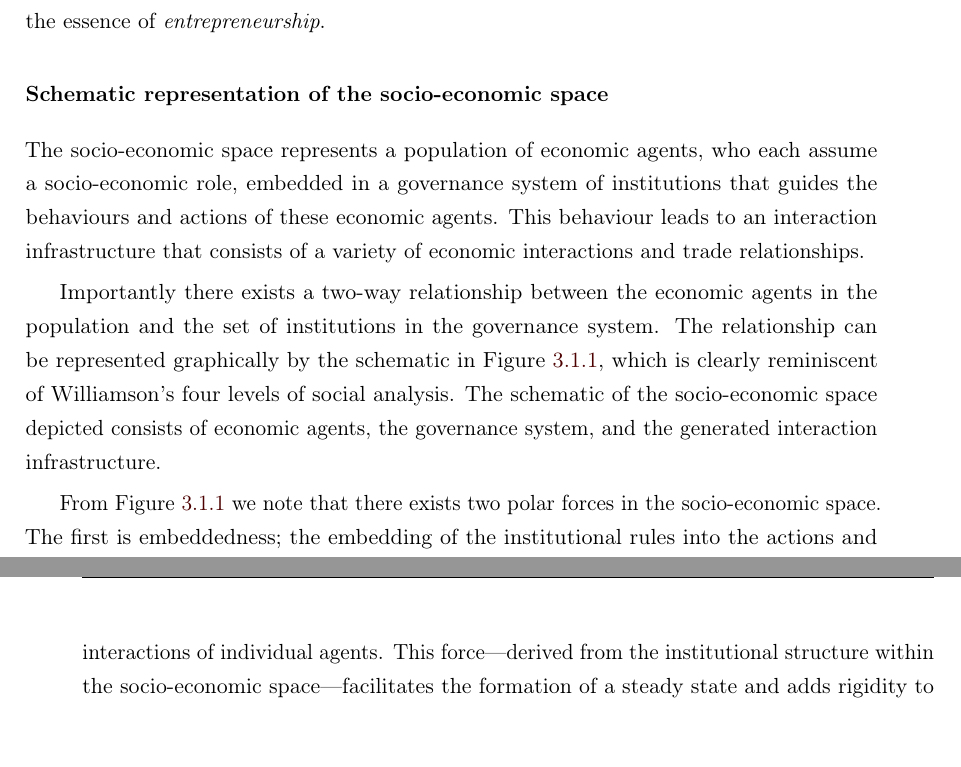
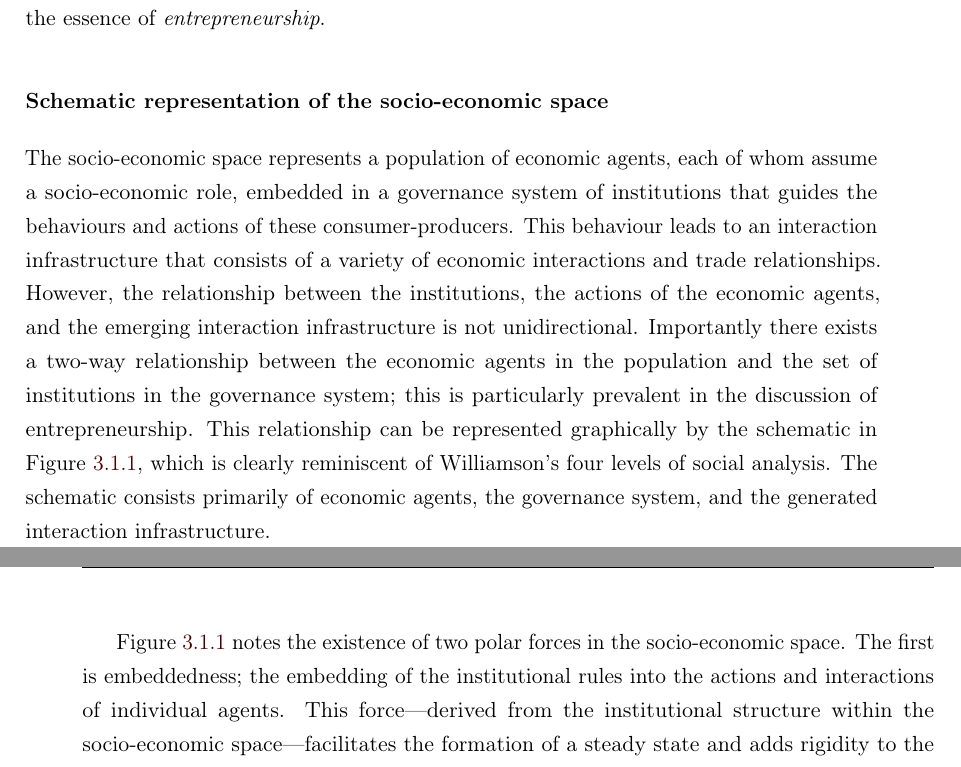
Before and after one commit to OwenSims/OwenSims, a LaTeX thesis (The Wealth of Networks/00WealthOfNetworks.tex, which reads The Wealth of Networks/03GrowthDevelopmentSocioEconomicSpace.tex): two parts of pages 102 and 103 of 335, joined at a grey line, cut so that both start at the same text. Compiled offline with pdfLaTeX; a missing bibliography style is replaced by a similar one.

Commit message:
Minor touches (slow day)

```diff
--- a/The Wealth of Networks/03GrowthDevelopmentSocioEconomicSpace.tex
+++ b/The Wealth of Networks/03GrowthDevelopmentSocioEconomicSpace.tex
@@ -36,9 +36,7 @@ We maintain this perspective of a two-way interaction between institutions and a
 
 \subsubsection{Schematic representation of the socio-economic space} \label{subsubsec:schematicRepresentation}
 
-The socio-economic space represents a population of economic agents, who each assume a socio-economic role, embedded in a governance system of institutions that guides the behaviours and actions of these economic agents. This behaviour leads to an interaction infrastructure that consists of a variety of economic interactions and trade relationships.
-
-Importantly there exists a two-way relationship between the economic agents in the population and the set of institutions in the governance system. The relationship can be represented graphically by the schematic in Figure~\ref{spacestructure}, which is clearly reminiscent of Williamson's four levels of social analysis. The schematic of the socio-economic space depicted consists of economic agents, the governance system, and the generated interaction infrastructure.
+The socio-economic space represents a population of economic agents, each of whom assume a socio-economic role, embedded in a governance system of institutions that guides the behaviours and actions of these consumer-producers. This behaviour leads to an interaction infrastructure that consists of a variety of economic interactions and trade relationships. However, the relationship between the institutions, the actions of the economic agents, and the emerging interaction infrastructure is not unidirectional. Importantly there exists a two-way relationship between the economic agents in the population and the set of institutions in the governance system; this is particularly prevalent in the discussion of entrepreneurship. This relationship can be represented graphically by the schematic in Figure~\ref{spacestructure}, which is clearly reminiscent of Williamson's four levels of social analysis. The schematic consists primarily of economic agents, the governance system, and the generated interaction infrastructure.
 
 \begin{figure}[t]
 \centering
@@ -47,7 +45,7 @@ Importantly there exists a two-way relationship between the economic agents in t
 \label{spacestructure}
 \end{figure}
 
-From Figure~\ref{spacestructure} we note that there exists two polar forces in the socio-economic space. The first is embeddedness; the embedding of the institutional rules into the actions and interactions of individual agents. This force---derived from the institutional structure within the socio-economic space---facilitates the formation of a steady state and adds rigidity to the actions of society. The second is represented in the form of entrepreneurship, which is the force that propagates change in the institutional framework of the economy\footnote{Interaction between economic agents and institutions through entrepreneurship is discussed in more detail in the subsequent chapters. For an excellent discussion regarding the interaction between entrepreneurs and institutions consider \citet{HenreksonSanandaji2011}.}. Society develops through entrepreneurial action and as such entrepreneurship is the antithesis to embeddedness. However, we note that feedback loops---which are a key component of any complex adaptive system---can exist between the actions of economic agents, the interaction infrastructure, and the institutions of society. Entrepreneurship can effect the governance system, which influences the embeddedness of individual agents, and can promote more entrepreneurship.
+Figure~\ref{spacestructure} notes the existence of two polar forces in the socio-economic space. The first is embeddedness; the embedding of the institutional rules into the actions and interactions of individual agents. This force---derived from the institutional structure within the socio-economic space---facilitates the formation of a steady state and adds rigidity to the actions of society. The second is represented in the form of entrepreneurship, which is the force that propagates change in the institutional framework of the economy\footnote{Interaction between economic agents and institutions through entrepreneurship is discussed in more detail in the subsequent chapters. For an excellent discussion regarding the interaction between entrepreneurs and institutions consider \citet{HenreksonSanandaji2011}.}. Society develops through entrepreneurial action and as such entrepreneurship is the antithesis to embeddedness. However, we note that feedback loops---which are a key component of any complex adaptive system---can exist between the actions of economic agents, the interaction infrastructure, and the institutions of society. Entrepreneurship can effect the governance system, which influences the embeddedness of individual agents, and can promote more entrepreneurship.
 
 The schematic representation of the socio-economic space in Figure~\ref{spacestructure} also shows the presence of two other forces: networking and guidance. As has been mentioned above, institutions guide the actions of individual economic agents. As such, the organisational infrastructures that are formed from the actions of agents are directly determined from the institutions within the economy. Institutions guide the actions of individual agents. Networking refers to the resulting networked structure of interaction infrastructures, such that individual economic agents are positioned within a matrix of relations. Agents can arrange themselves within the matrix to positions of power, and again, this can have a feedback loop.
 
```
Also changed, not shown: The Wealth of Networks/01Introduction.tex (+1 -1 lines), The Wealth of Networks/03GrowthDevelopmentSocioEconomicSpace.tex (4 more changed lines).
